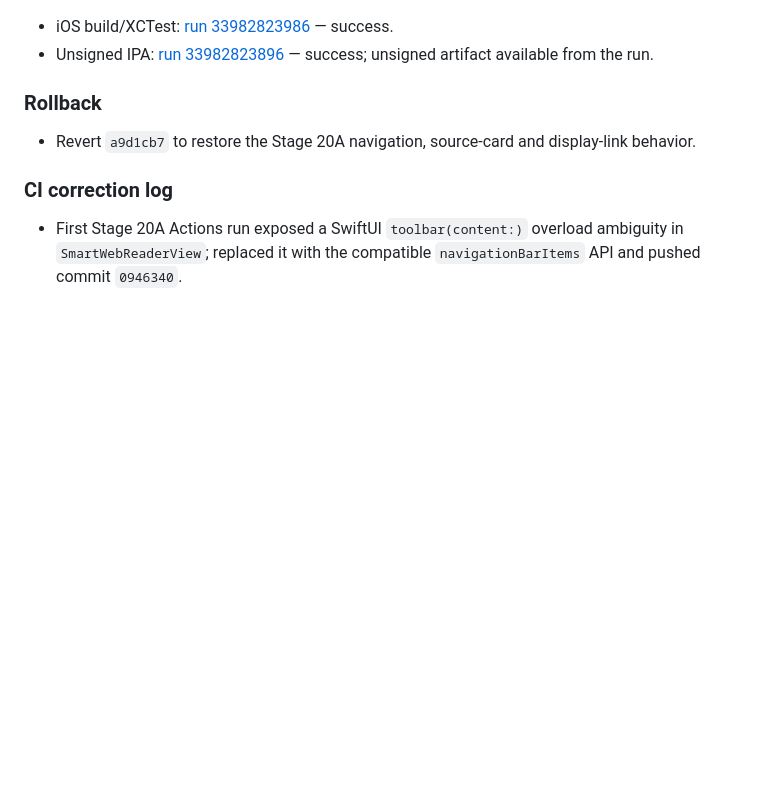
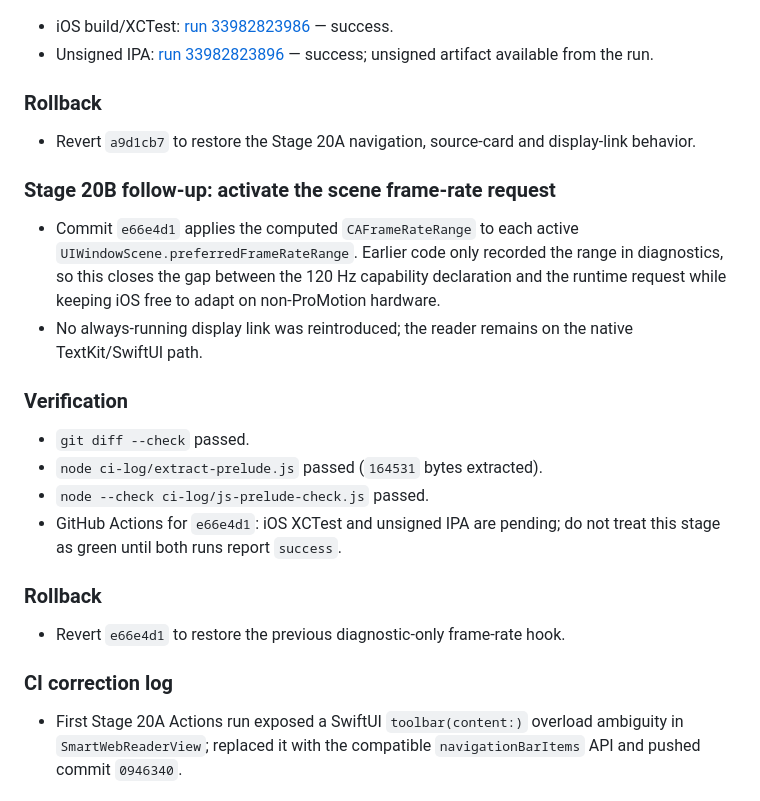
Before and after one commit to ztcsr5/read, a Markdown page: progress.md, the part around the change. GitHub-like rendering; blank space fills up the shorter version.

Commit message:
docs: record scene frame-rate follow-up

```diff
--- a/progress.md
+++ b/progress.md
@@ -1903,6 +1903,28 @@ Windows cannot run Xcode or a real ProMotion device. CI proves compilation/tests
 - Revert `a9d1cb7` to restore the Stage 20A navigation, source-card and
   display-link behavior.
 
+### Stage 20B follow-up: activate the scene frame-rate request
+
+- Commit `e66e4d1` applies the computed `CAFrameRateRange` to each active
+  `UIWindowScene.preferredFrameRateRange`. Earlier code only recorded the
+  range in diagnostics, so this closes the gap between the 120 Hz capability
+  declaration and the runtime request while keeping iOS free to adapt on
+  non-ProMotion hardware.
+- No always-running display link was reintroduced; the reader remains on the
+  native TextKit/SwiftUI path.
+
+### Verification
+
+- `git diff --check` passed.
+- `node ci-log/extract-prelude.js` passed (`164531` bytes extracted).
+- `node --check ci-log/js-prelude-check.js` passed.
+- GitHub Actions for `e66e4d1`: iOS XCTest and unsigned IPA are pending; do
+  not treat this stage as green until both runs report `success`.
+
+### Rollback
+
+- Revert `e66e4d1` to restore the previous diagnostic-only frame-rate hook.
+
 ### CI correction log
 
 - First Stage 20A Actions run exposed a SwiftUI `toolbar(content:)` overload ambiguity in `SmartWebReaderView`; replaced it with the compatible `navigationBarItems` API and pushed commit `0946340`.
```
